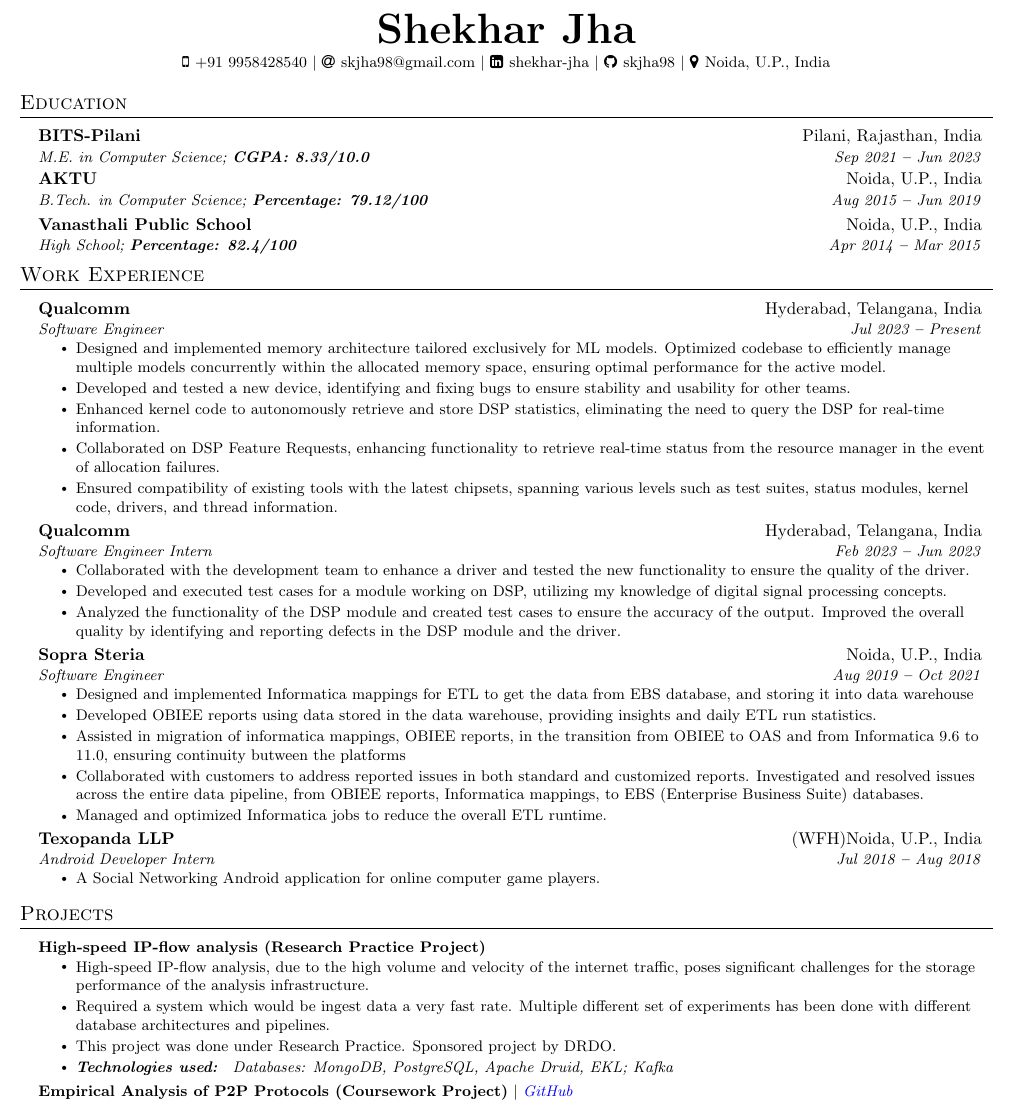
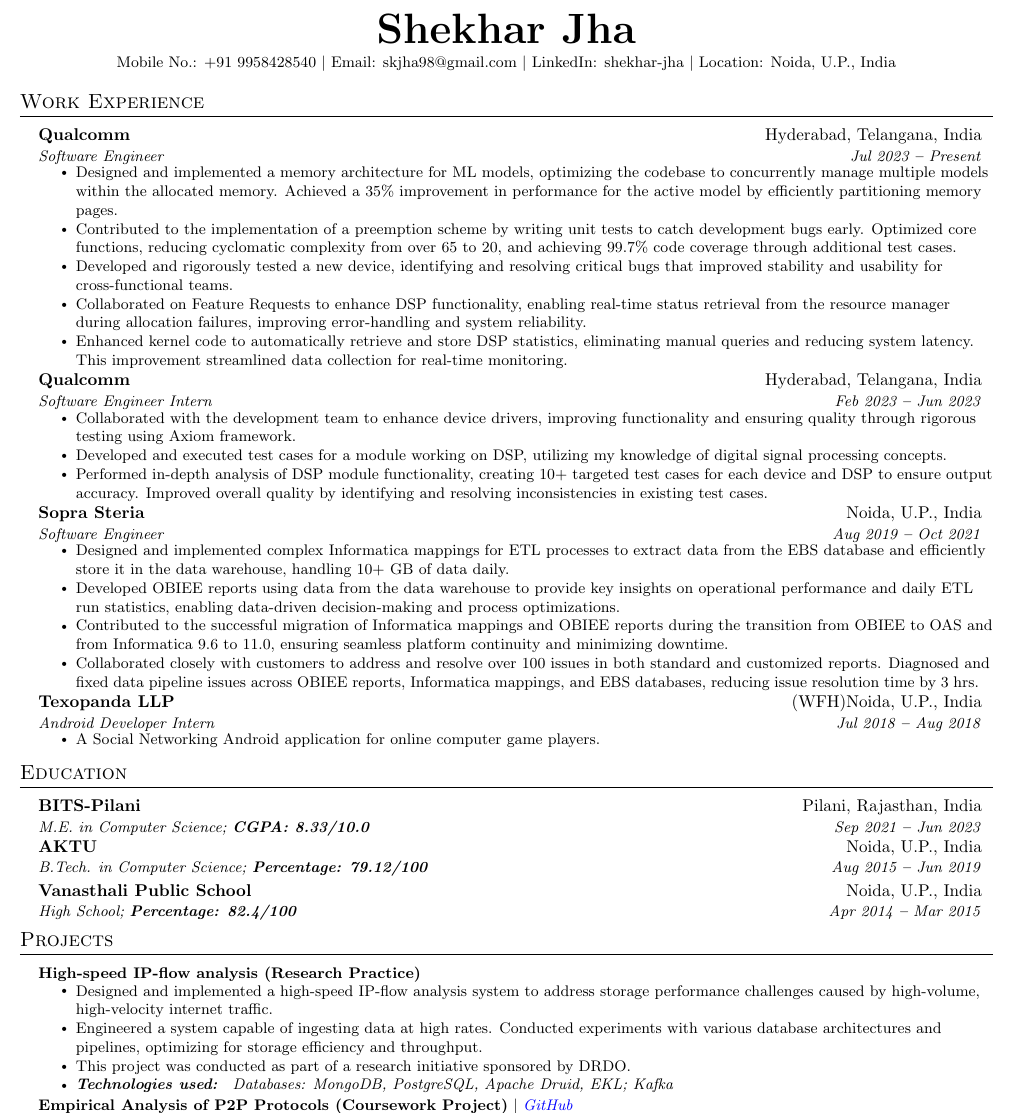
Before and after one commit to skjha98/resume-latex, a LaTeX CV (resume.tex): part of the page, cut so that both start at the same text. Compiled offline with pdfLaTeX.

Commit message:
Changed Format
Experience on the top
Education
Projects
Skills
Improved ATS for the time being

```diff
--- a/resume.tex
+++ b/resume.tex
@@ -132,37 +132,18 @@
 \begin{center}
     \textbf{\Huge \scshape Shekhar Jha} \\ \vspace{3pt}
     \small
-    \faMobile \hspace{.5pt} \href{tel:919958428540}{+91 9958428540}
+    {Mobile No.: }\href{tel:919958428540}{+91 9958428540}
     $|$
-    \faAt \hspace{.5pt} \href{mailto:skjha98@gmail.com}{skjha98@gmail.com}
+    {Email: }\href{mailto:skjha98@gmail.com}{skjha98@gmail.com}
     $|$
-    \faLinkedinSquare \hspace{.5pt} \href{https://www.linkedin.com/in/shekhar-jha/}{shekhar-jha}
+    {LinkedIn: }\href{https://www.linkedin.com/in/shekhar-jha/}{shekhar-jha}
     $|$
-    \faGithub \hspace{.5pt} \href{https://github.com/skjha98}{skjha98}
-    $|$
-    \faMapMarker \hspace{.5pt} \href{https://www.google.com/maps/place/Noida,+Uttar+Pradesh/@28.5222018,77.4018255,12z/data=!3m1!4b1!4m6!3m5!1s0x390ce5a43173357b:0x37ffce30c87cc03f!8m2!3d28.5355161!4d77.3910265!16zL20vMDN3dHow?entry=ttu}{Noida, U.P., India}
+    {Location: }\href{https://www.google.com/maps/place/Noida,+Uttar+Pradesh/@28.5222018,77.4018255,12z/data=!3m1!4b1!4m6!3m5!1s0x390ce5a43173357b:0x37ffce30c87cc03f!8m2!3d28.5355161!4d77.3910265!16zL20vMDN3dHow?entry=ttu}{Noida, U.P., India}
 \end{center}
 
 
 
-%----------- EDUCATION -----------
 
-\section{Education}
-  \vspace{3pt}
-  \resumeSubHeadingListStart
-
-    \resumeEducationHeading
-      {BITS-Pilani}{Pilani, Rajasthan, India}
-      {M.E. in Computer Science;   \textbf{CGPA: 8.33/10.0}}{Sep 2021 \textbf{--} Jun 2023}
-
-    \resumeSubheading
-      {AKTU}{Noida, U.P., India}
-      {B.Tech. in Computer Science;   \textbf{Percentage: 79.12/100}}{Aug 2015 \textbf{--} Jun 2019}
-    \resumeSubheading
-      {Vanasthali Public School}{Noida, U.P., India}
-      {High School;   \textbf{Percentage: 82.4/100}}{Apr 2014 \textbf{--} Mar 2015}
-
-  \resumeSubHeadingListEnd
 
 
 
@@ -205,31 +186,31 @@
       {Qualcomm}{Hyderabad, Telangana, India}
       {Software Engineer}{Jul 2023 \textbf{--} Present}
         \resumeItemListStart
-            \resumeItem{Designed and implemented memory architecture tailored exclusively for ML models. Optimized codebase to efficiently manage multiple models concurrently within the allocated memory space, ensuring optimal performance for the active model.}
-            \resumeItem{Developed and tested a new device, identifying and fixing bugs to ensure stability and usability for other teams.}
-            \resumeItem{Enhanced kernel code to autonomously retrieve and store DSP statistics, eliminating the need to query the DSP for real-time information.}
-            \resumeItem{Collaborated on DSP Feature Requests, enhancing functionality to retrieve real-time status from the resource manager in the event of allocation failures.}
-            \resumeItem{Ensured compatibility of existing tools with the latest chipsets, spanning various levels such as test suites, status modules, kernel code, drivers, and thread information.}
+
+            \resumeItem{Designed and implemented a memory architecture for ML models, optimizing the codebase to concurrently manage multiple models within the allocated memory. Achieved a 35\% improvement in performance for the active model by efficiently partitioning memory pages.}
+            \resumeItem{Contributed to the implementation of a preemption scheme by writing unit tests to catch development bugs early. Optimized core functions, reducing cyclomatic complexity from over 65 to 20, and achieving 99.7\% code coverage through additional test cases.}
+            \resumeItem{Developed and rigorously tested a new device, identifying and resolving critical bugs that improved stability and usability for cross-functional teams.}
+            \resumeItem{Collaborated on Feature Requests to enhance DSP functionality, enabling real-time status retrieval from the resource manager during allocation failures, improving error-handling and system reliability.}
+            \resumeItem{Enhanced kernel code to automatically retrieve and store DSP statistics, eliminating manual queries and reducing system latency. This improvement streamlined data collection for real-time monitoring.}
         \resumeItemListEnd
 
     \resumeSubheading
       {Qualcomm}{Hyderabad, Telangana, India}
       {Software Engineer Intern}{Feb 2023 \textbf{--} Jun 2023}
         \resumeItemListStart
-            \resumeItem{Collaborated with the development team to enhance a driver and tested the new functionality to ensure the quality of the driver.}
+            \resumeItem{Collaborated with the development team to enhance device drivers, improving functionality and ensuring quality through rigorous testing using Axiom framework.}
             \resumeItem{Developed and executed test cases for a module working on DSP, utilizing my knowledge of digital signal processing concepts.}
-            \resumeItem{Analyzed the functionality of the DSP module and created test cases to ensure the accuracy of the output. Improved the overall quality by identifying and reporting defects in the DSP module and the driver.}
+            \resumeItem{Performed in-depth analysis of DSP module functionality, creating 10+ targeted test cases for each device and DSP to ensure output accuracy. Improved overall quality by identifying and resolving inconsistencies in existing test cases.}
         \resumeItemListEnd
 
     \resumeSubheading
       {Sopra Steria}{Noida, U.P., India}
       {Software Engineer}{Aug 2019 \textbf{--} Oct 2021}
         \resumeItemListStart
-            \resumeItem{Designed and implemented Informatica mappings for ETL to get the data from EBS database, and storing it into data warehouse}
-            \resumeItem{Developed OBIEE reports using data stored in the data warehouse, providing insights and daily ETL run statistics.}
-            \resumeItem{Assisted in migration of informatica mappings, OBIEE reports, in the transition from OBIEE to OAS and from Informatica 9.6 to 11.0, ensuring continuity butween the platforms}
-            \resumeItem{Collaborated with customers to address reported issues in both standard and customized reports. Investigated and resolved issues across the entire data pipeline, from OBIEE reports, Informatica mappings, to EBS (Enterprise Business Suite) databases.}
-            \resumeItem{Managed and optimized Informatica jobs to reduce the overall ETL runtime.}
+            \resumeItem{Designed and implemented complex Informatica mappings for ETL processes to extract data from the EBS database and efficiently store it in the data warehouse, handling 10+ GB of data daily.}
+            \resumeItem{Developed OBIEE reports using data from the data warehouse to provide key insights on operational performance and daily ETL run statistics, enabling data-driven decision-making and process optimizations.}
+            \resumeItem{Contributed to the successful migration of Informatica mappings and OBIEE reports during the transition from OBIEE to OAS and from Informatica 9.6 to 11.0, ensuring seamless platform continuity and minimizing downtime.}
+            \resumeItem{Collaborated closely with customers to address and resolve over 100 issues in both standard and customized reports. Diagnosed and fixed data pipeline issues across OBIEE reports, Informatica mappings, and EBS databases, reducing issue resolution time by 3 hrs.}
         \resumeItemListEnd
 
     \resumeSubheading
@@ -241,6 +222,24 @@
 
   \resumeSubHeadingListEnd
 
+%----------- EDUCATION -----------
+
+\section{Education}
+  \vspace{3pt}
+  \resumeSubHeadingListStart
+
+    \resumeEducationHeading
+      {BITS-Pilani}{Pilani, Rajasthan, India}
+      {M.E. in Computer Science;   \textbf{CGPA: 8.33/10.0}}{Sep 2021 \textbf{--} Jun 2023}
+
+    \resumeSubheading
+      {AKTU}{Noida, U.P., India}
+      {B.Tech. in Computer Science;   \textbf{Percentage: 79.12/100}}{Aug 2015 \textbf{--} Jun 2019}
+    \resumeSubheading
+      {Vanasthali Public School}{Noida, U.P., India}
+      {High School;   \textbf{Percentage: 82.4/100}}{Apr 2014 \textbf{--} Mar 2015}
+
+  \resumeSubHeadingListEnd
 
 %----------- PROJECTS -----------
 
@@ -249,11 +248,11 @@
     \resumeSubHeadingListStart
 
       \resumeProjectHeading
-        {\textbf{High-speed IP-flow analysis (Research Practice Project)} \emph{}}{}
+        {\textbf{High-speed IP-flow analysis (Research Practice)} \emph{}}{}
           \resumeItemListStart
-            \resumeItem{High-speed IP-flow analysis, due to the high volume and velocity of the internet traffic, poses significant challenges for the storage performance of the analysis infrastructure.}
-            \resumeItem{Required a system which would be ingest data a very fast rate. Multiple different set of experiments has been done with different database architectures and pipelines.}
-            \resumeItem{This project was done under Research Practice. Sponsored project by DRDO.}
+            \resumeItem{Designed and implemented a high-speed IP-flow analysis system to address storage performance challenges caused by high-volume, high-velocity internet traffic.}
+            \resumeItem{Engineered a system capable of ingesting data at high rates. Conducted experiments with various database architectures and pipelines, optimizing for storage efficiency and throughput.}
+            \resumeItem{This project was conducted as part of a research initiative sponsored by DRDO.}
             \resumeItem{\textit{\textbf{Technologies used: } Databases: MongoDB, PostgreSQL, Apache Druid, EKL; Kafka}}
           \resumeItemListEnd
 
```
Also changed, not shown: resume.tex (1 more changed lines).
